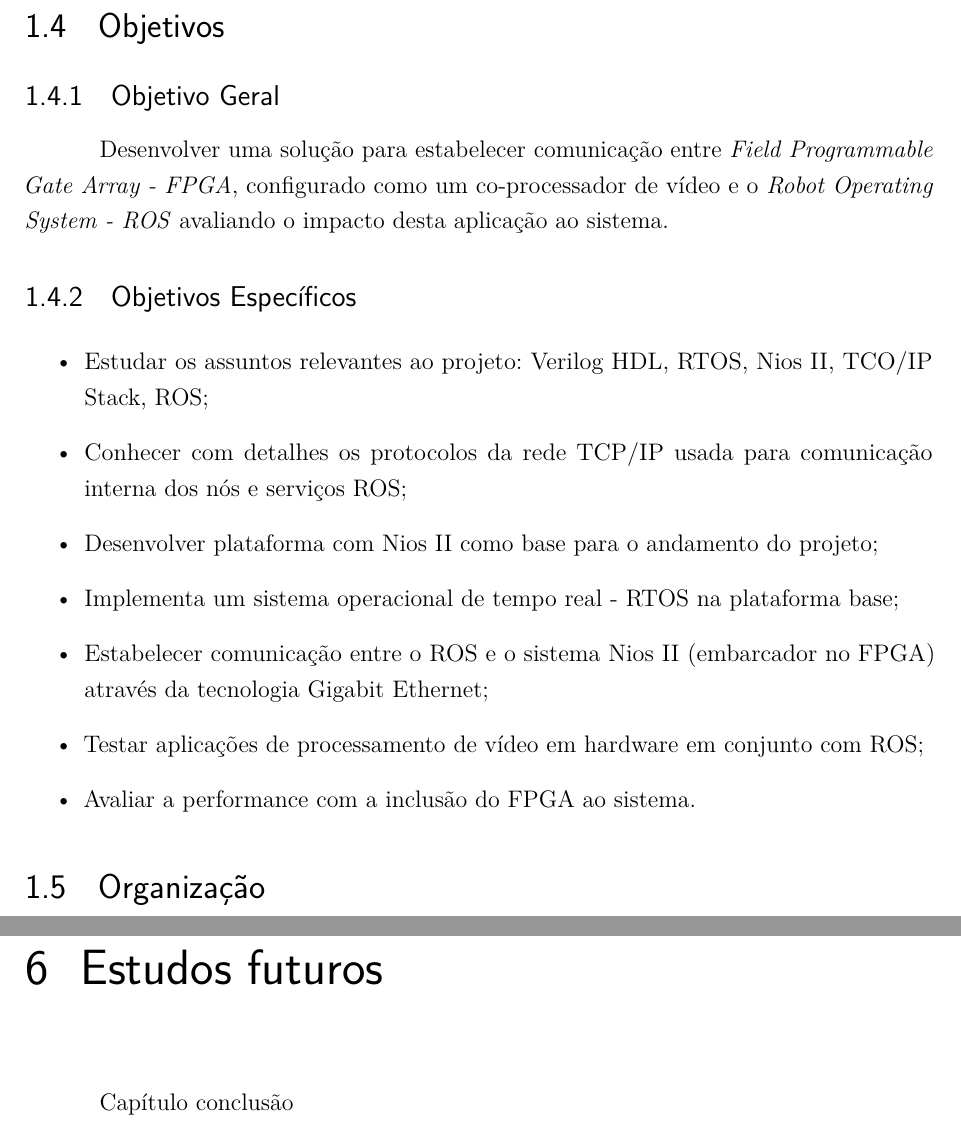
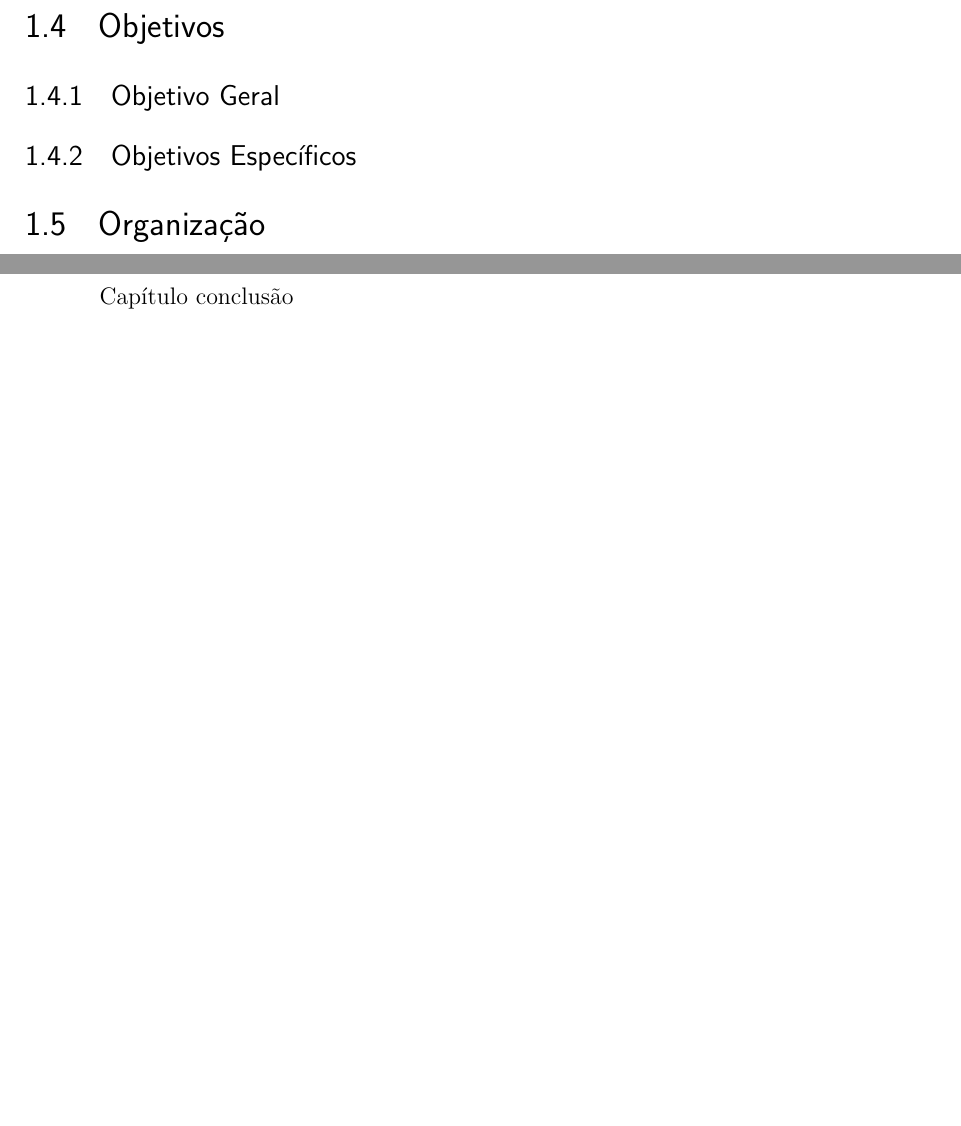
Before and after one commit to NestorDP/dissertacao_abntex2, a LaTeX thesis (abntex2-modelo-trabalho-academico.tex, which reads capitulos/capitulo1.tex, capitulos/capitulo_conclusao.tex): two parts of pages 13 and 29 of 31, joined at a grey line, cut so that both start at the same text, the shorter picture padded with empty space. Compiled offline with pdfLaTeX.

Commit message:
Revert "Adicionar objetivos"
This reverts commit 42be7dbe5b0301211fb6667a45343f84ead884a8.

```diff
--- a/capitulos/capitulo1.tex
+++ b/capitulos/capitulo1.tex
@@ -10,21 +10,7 @@
 
 \subsection{Objetivo Geral}
 
-Desenvolver uma solução para estabelecer comunicação entre \textit{Field Programmable
-Gate Array - FPGA}, configurado como um co-processador de vídeo e o  \textit{Robot Operating
-System - ROS} avaliando o impacto desta aplicação ao sistema.
-
 \subsection{Objetivos Específicos}
-
-\begin{itemize}
-    \item Estudar os assuntos relevantes ao projeto: Verilog HDL, RTOS, Nios II, TCO/IP Stack, ROS;
-    \item Conhecer com detalhes os protocolos da rede TCP/IP usada para comunicação interna dos nós e serviços ROS;
-    \item Desenvolver plataforma com Nios II como base para o andamento do projeto;
-    \item Implementa um sistema operacional de tempo real - RTOS na plataforma base;
-    \item Estabelecer comunicação entre o ROS e o sistema Nios II (embarcador no FPGA) através da tecnologia Gigabit Ethernet;
-    \item Testar aplicações de processamento de vídeo em hardware em conjunto com ROS;
-    \item Avaliar a performance com a inclusão do FPGA ao sistema.
-\end{itemize}
 
 
 \section{Organização}
--- a/capitulos/capitulo_conclusao.tex
+++ b/capitulos/capitulo_conclusao.tex
@@ -1,7 +1,7 @@
 % ---
 % Conclusão
 % ---
-\chapter{Estudos futuros}
+\chapter{Conclusão}
 % ---
 
 Capítulo conclusão
```
Also changed, not shown: capitulos/capitulo5.tex (+1 -1 lines), README.md, abntex2-modelo-trabalho-academico.pdf.
